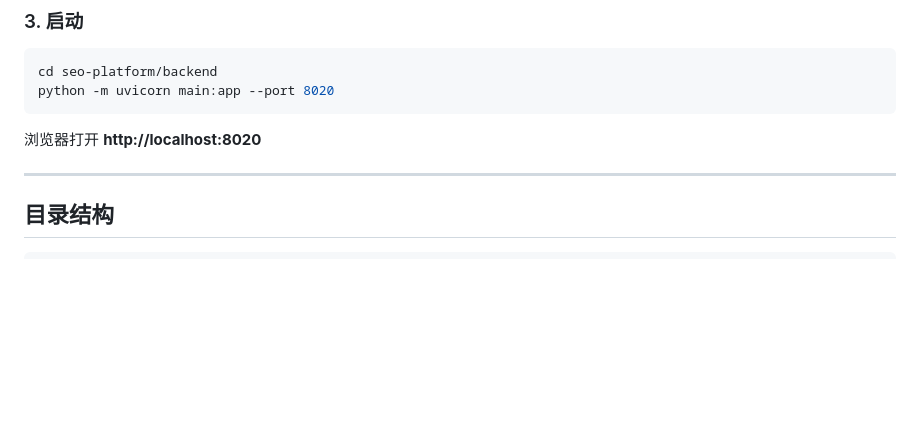
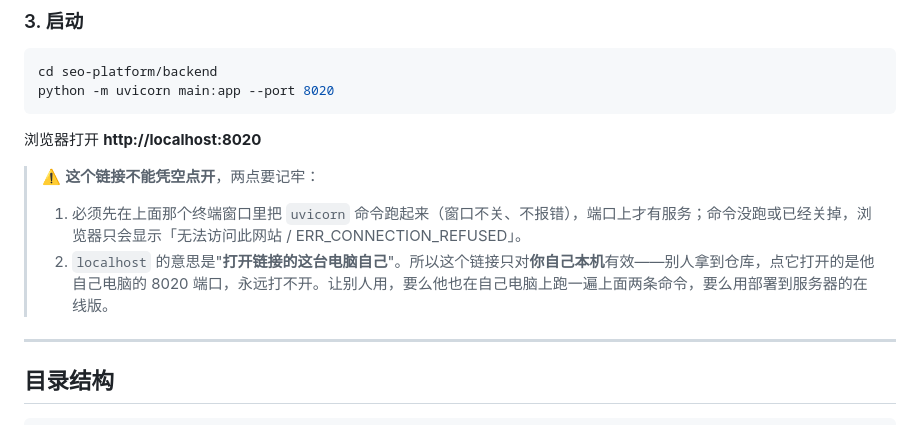
Before and after one commit to 1725287913/seo-platform, a Markdown page: README.md, the part around the change. GitHub-like rendering; blank space fills up the shorter version.

Commit message:
docs: 说明 localhost 链接为什么不能直接点开

````diff
--- a/README.md
+++ b/README.md
@@ -63,6 +63,10 @@ python -m uvicorn main:app --port 8020
 ```
 
 浏览器打开 **http://localhost:8020**
+
+> ⚠️ **这个链接不能凭空点开**，两点要记牢：
+> 1. 必须先在上面那个终端窗口里把 `uvicorn` 命令跑起来（窗口不关、不报错），端口上才有服务；命令没跑或已经关掉，浏览器只会显示「无法访问此网站 / ERR_CONNECTION_REFUSED」。
+> 2. `localhost` 的意思是"**打开链接的这台电脑自己**"。所以这个链接只对**你自己本机**有效——别人拿到仓库，点它打开的是他自己电脑的 8020 端口，永远打不开。让别人用，要么他也在自己电脑上跑一遍上面两条命令，要么用部署到服务器的在线版。
 
 ---
 
````
